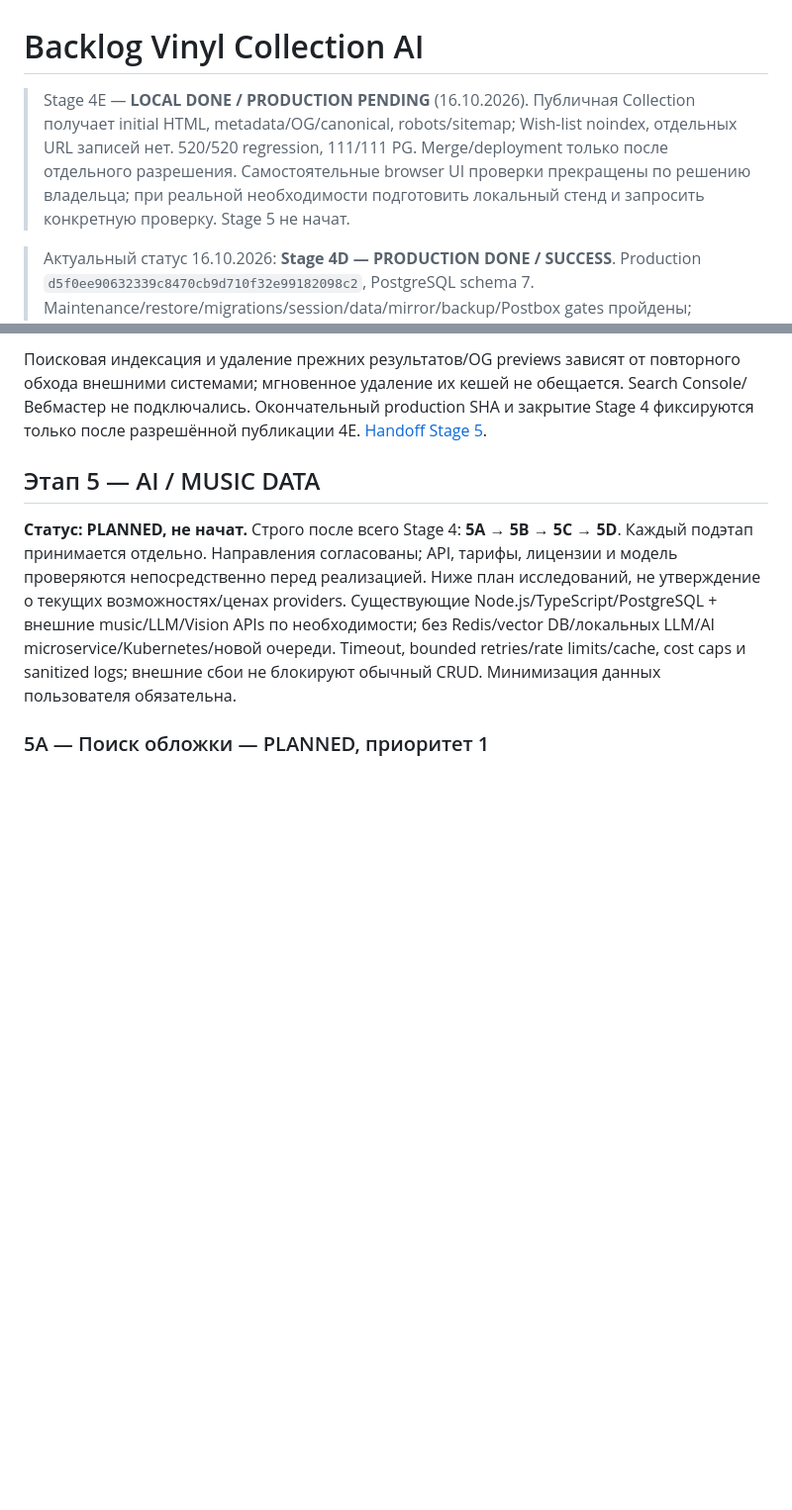
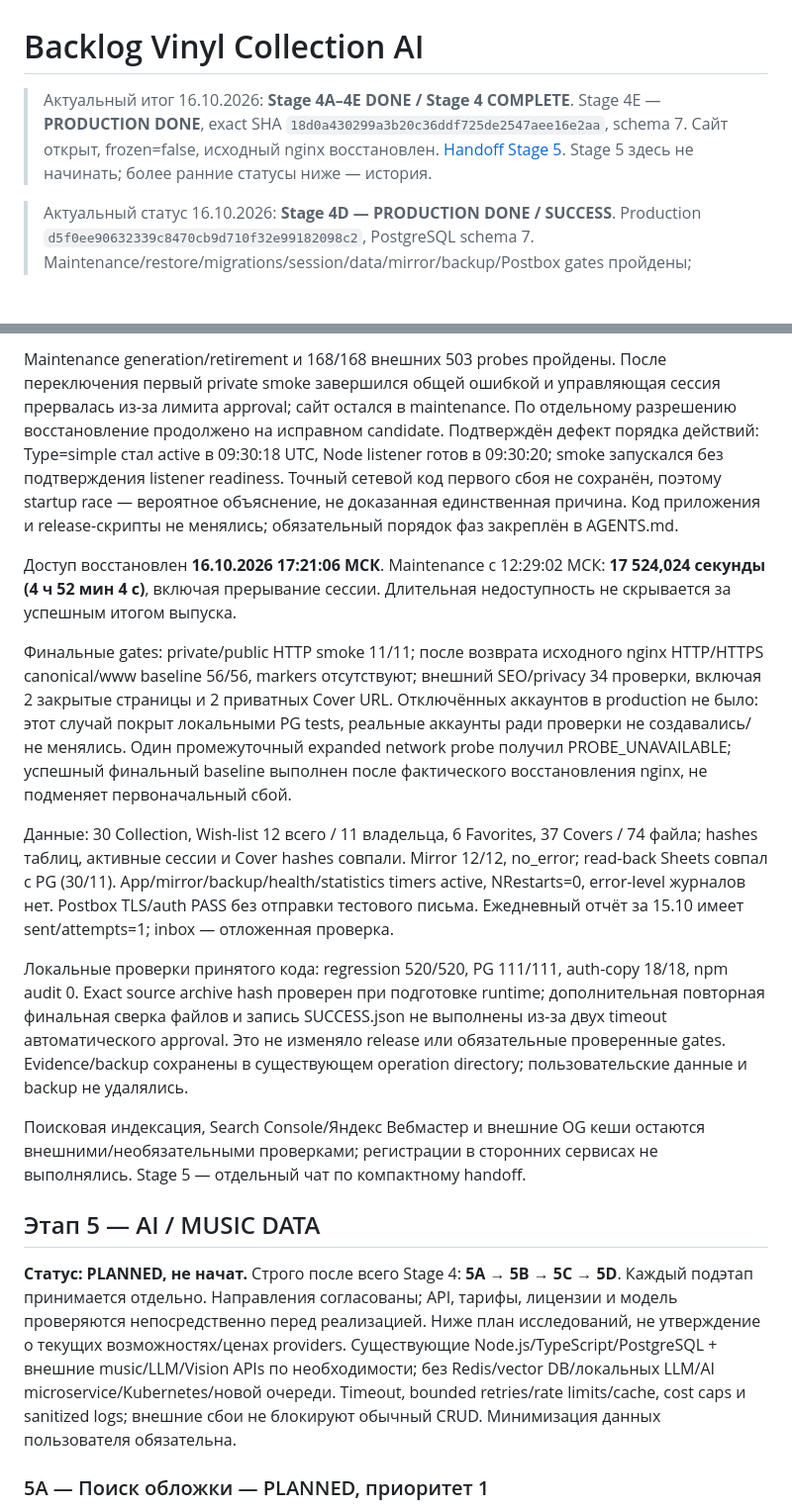
Before and after one commit to obrattsev/vinyl-collection-ai, a Markdown page: docs/backlog.md, 2 parts joined by grey strips. Shown at 99% size. Rendered like a GitHub page; blank space fills up the shorter version.

Commit message:
Close Stage 4 and record mandatory deployment phases

```diff
--- a/docs/backlog.md
+++ b/docs/backlog.md
@@ -1,6 +1,6 @@
 # Backlog Vinyl Collection AI
 
-> Stage 4E — **LOCAL DONE / PRODUCTION PENDING** (16.10.2026). Публичная Collection получает initial HTML, metadata/OG/canonical, robots/sitemap; Wish-list noindex, отдельных URL записей нет. 520/520 regression, 111/111 PG. Merge/deployment только после отдельного разрешения. Самостоятельные browser UI проверки прекращены по решению владельца; при реальной необходимости подготовить локальный стенд и запросить конкретную проверку. Stage 5 не начат.
+> Актуальный итог 16.10.2026: **Stage 4A–4E DONE / Stage 4 COMPLETE**. Stage 4E — **PRODUCTION DONE**, exact SHA `18d0a430299a3b20c36ddf725de2547aee16e2aa`, schema 7. Сайт открыт, frozen=false, исходный nginx восстановлен. [Handoff Stage 5](stage-5-handoff.md). Stage 5 здесь не начинать; более ранние статусы ниже — история.
 
 > Актуальный статус 16.10.2026: **Stage 4D — PRODUCTION DONE / SUCCESS**. Production `d5f0ee90632339c8470cb9d710f32e99182098c2`, PostgreSQL schema 7. Maintenance/restore/migrations/session/data/mirror/backup/Postbox gates пройдены; тестовое письмо получено владельцем. Daily statistics timers включены на 10:00 МСК, первый отчёт 16.10 — отложенная проверка. [Итоговый отчёт](stage-4d-production.md). Stage 4E разрешён последующим запросом владельца. Прежние статусы ниже исторические.
 
@@ -248,5 +248,15 @@ API: существующие Google Sheets и Yandex Cloud Postbox SMTP; нов
 
-Поисковая индексация и удаление прежних результатов/OG previews зависят от повторного обхода внешними системами; мгновенное удаление их кешей не обещается. Search Console/Вебмастер не подключались. Окончательный production SHA и закрытие Stage 4 фиксируются только после разрешённой публикации 4E. [Handoff Stage 5](stage-5-handoff.md).
+Maintenance generation/retirement и 168/168 внешних 503 probes пройдены. После переключения первый private smoke завершился общей ошибкой и управляющая сессия прервалась из-за лимита approval; сайт остался в maintenance. По отдельному разрешению восстановление продолжено на исправном candidate. Подтверждён дефект порядка действий: Type=simple стал active в 09:30:18 UTC, Node listener готов в 09:30:20; smoke запускался без подтверждения listener readiness. Точный сетевой код первого сбоя не сохранён, поэтому startup race — вероятное объяснение, не доказанная единственная причина. Код приложения и release-скрипты не менялись; обязательный порядок фаз закреплён в AGENTS.md.
+
+Доступ восстановлен **16.10.2026 17:21:06 МСК**. Maintenance с 12:29:02 МСК: **17 524,024 секунды (4 ч 52 мин 4 с)**, включая прерывание сессии. Длительная недоступность не скрывается за успешным итогом выпуска.
+
+Финальные gates: private/public HTTP smoke 11/11; после возврата исходного nginx HTTP/HTTPS canonical/www baseline 56/56, markers отсутствуют; внешний SEO/privacy 34 проверки, включая 2 закрытые страницы и 2 приватных Cover URL. Отключённых аккаунтов в production не было: этот случай покрыт локальными PG tests, реальные аккаунты ради проверки не создавались/не менялись. Один промежуточный expanded network probe получил PROBE_UNAVAILABLE; успешный финальный baseline выполнен после фактического восстановления nginx, не подменяет первоначальный сбой.
+
+Данные: 30 Collection, Wish-list 12 всего / 11 владельца, 6 Favorites, 37 Covers / 74 файла; hashes таблиц, активные сессии и Cover hashes совпали. Mirror 12/12, no_error; read-back Sheets совпал с PG (30/11). App/mirror/backup/health/statistics timers active, NRestarts=0, error-level журналов нет. Postbox TLS/auth PASS без отправки тестового письма. Ежедневный отчёт за 15.10 имеет sent/attempts=1; inbox — отложенная проверка.
+
+Локальные проверки принятого кода: regression 520/520, PG 111/111, auth-copy 18/18, npm audit 0. Exact source archive hash проверен при подготовке runtime; дополнительная повторная финальная сверка файлов и запись SUCCESS.json не выполнены из-за двух timeout автоматического approval. Это не изменяло release или обязательные проверенные gates. Evidence/backup сохранены в существующем operation directory; пользовательские данные и backup не удалялись.
+
+Поисковая индексация, Search Console/Яндекс Вебмастер и внешние OG кеши остаются внешними/необязательными проверками; регистрации в сторонних сервисах не выполнялись. Stage 5 — отдельный чат по компактному handoff.
 
 ## Этап 5 — AI / MUSIC DATA
 
```
Also changed, not shown: other parts of docs/backlog.md (+9 -9 lines), AGENTS.md (+10 -2 lines), docs/stage-5-handoff.md (+6 -6 lines).
